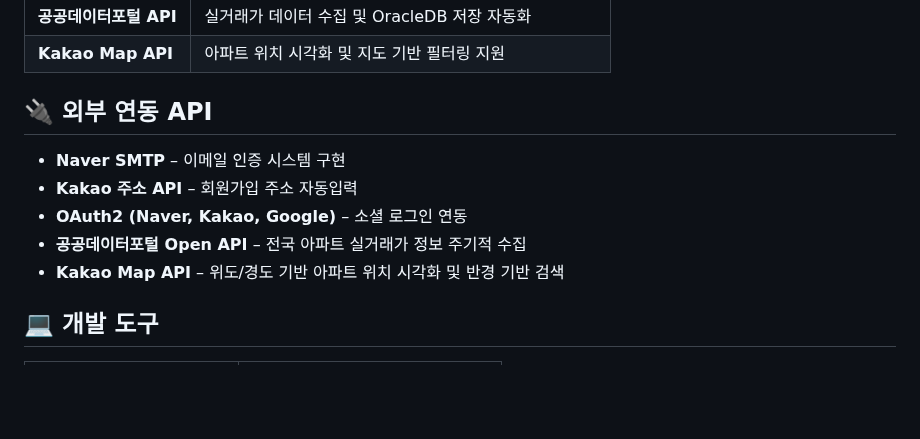
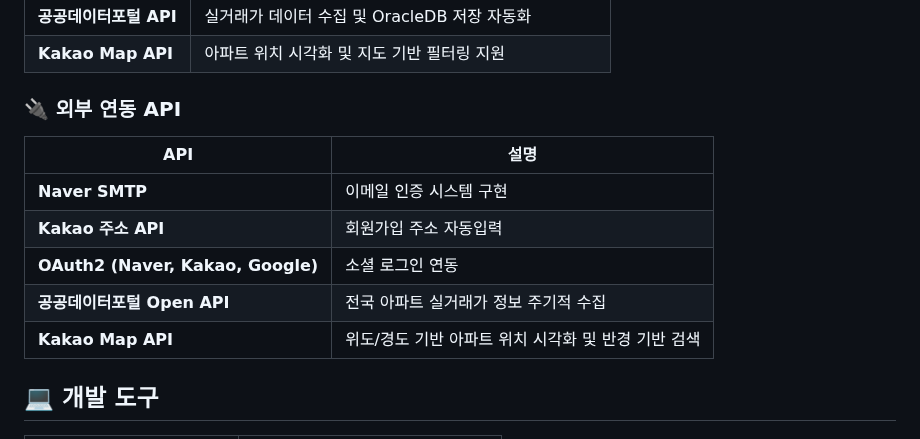
Before and after one commit to ZZongHyeon/Metro_House_Pjt, a Markdown page: README.md, the part around the change. Drawn GitHub-style; blank space fills up the shorter version.

```diff
--- a/README.md
+++ b/README.md
@@ -35,13 +35,15 @@
 | **공공데이터포털 API** | 실거래가 데이터 수집 및 OracleDB 저장 자동화 |
 | **Kakao Map API** | 아파트 위치 시각화 및 지도 기반 필터링 지원 |
 
-## 🔌 외부 연동 API
+### 🔌 외부 연동 API
 
-- **Naver SMTP** – 이메일 인증 시스템 구현
-- **Kakao 주소 API** – 회원가입 주소 자동입력
-- **OAuth2 (Naver, Kakao, Google)** – 소셜 로그인 연동
-- **공공데이터포털 Open API** – 전국 아파트 실거래가 정보 주기적 수집
-- **Kakao Map API** – 위도/경도 기반 아파트 위치 시각화 및 반경 기반 검색
+| API | 설명 |
+|------|------|
+| **Naver SMTP** | 이메일 인증 시스템 구현  |
+| **Kakao 주소 API** | 회원가입 주소 자동입력  |
+| **OAuth2 (Naver, Kakao, Google)** | 소셜 로그인 연동 |
+| **공공데이터포털 Open API** | 전국 아파트 실거래가 정보 주기적 수집  |
+| **Kakao Map API** | 위도/경도 기반 아파트 위치 시각화 및 반경 기반 검색  |
 
 ## 💻 개발 도구
 
```
